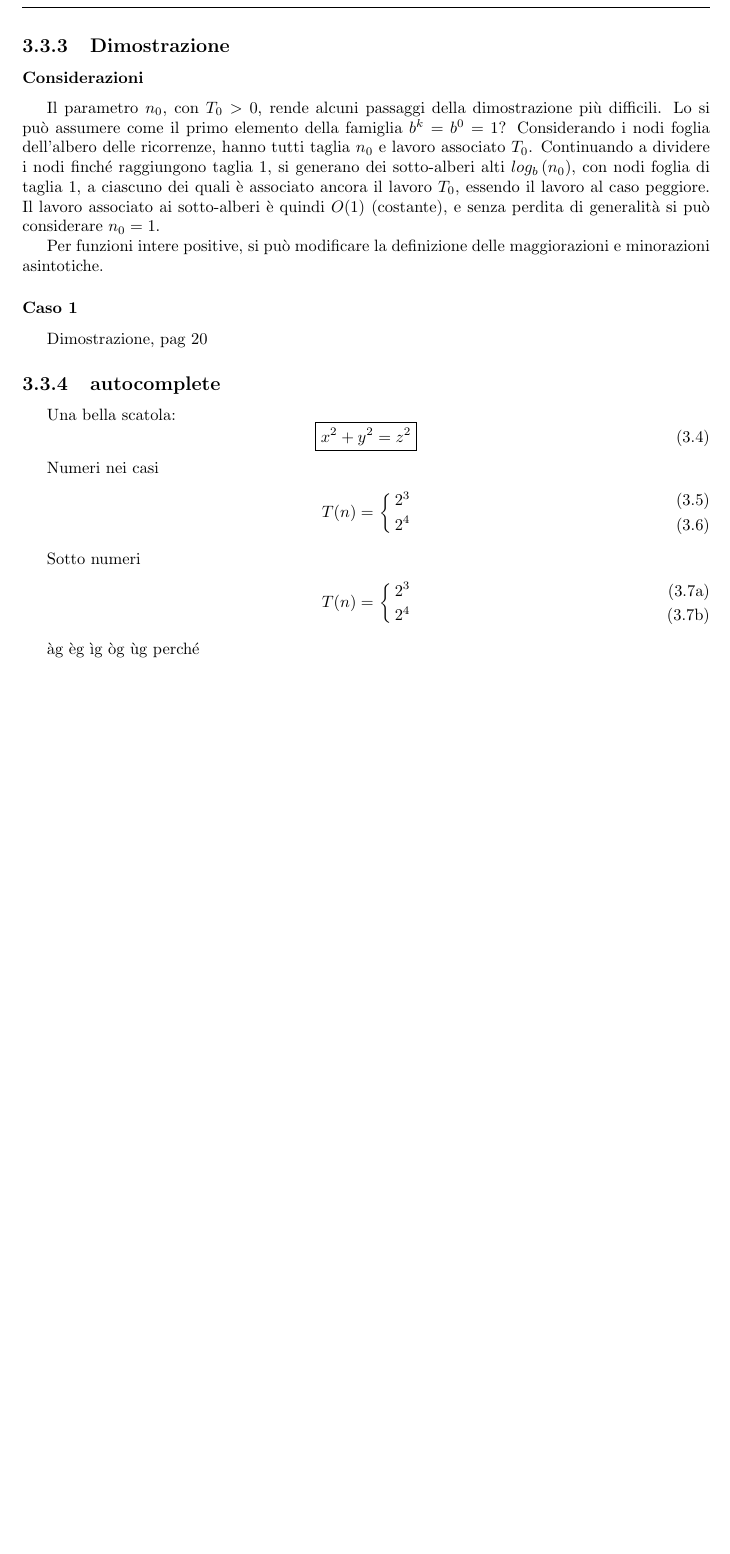
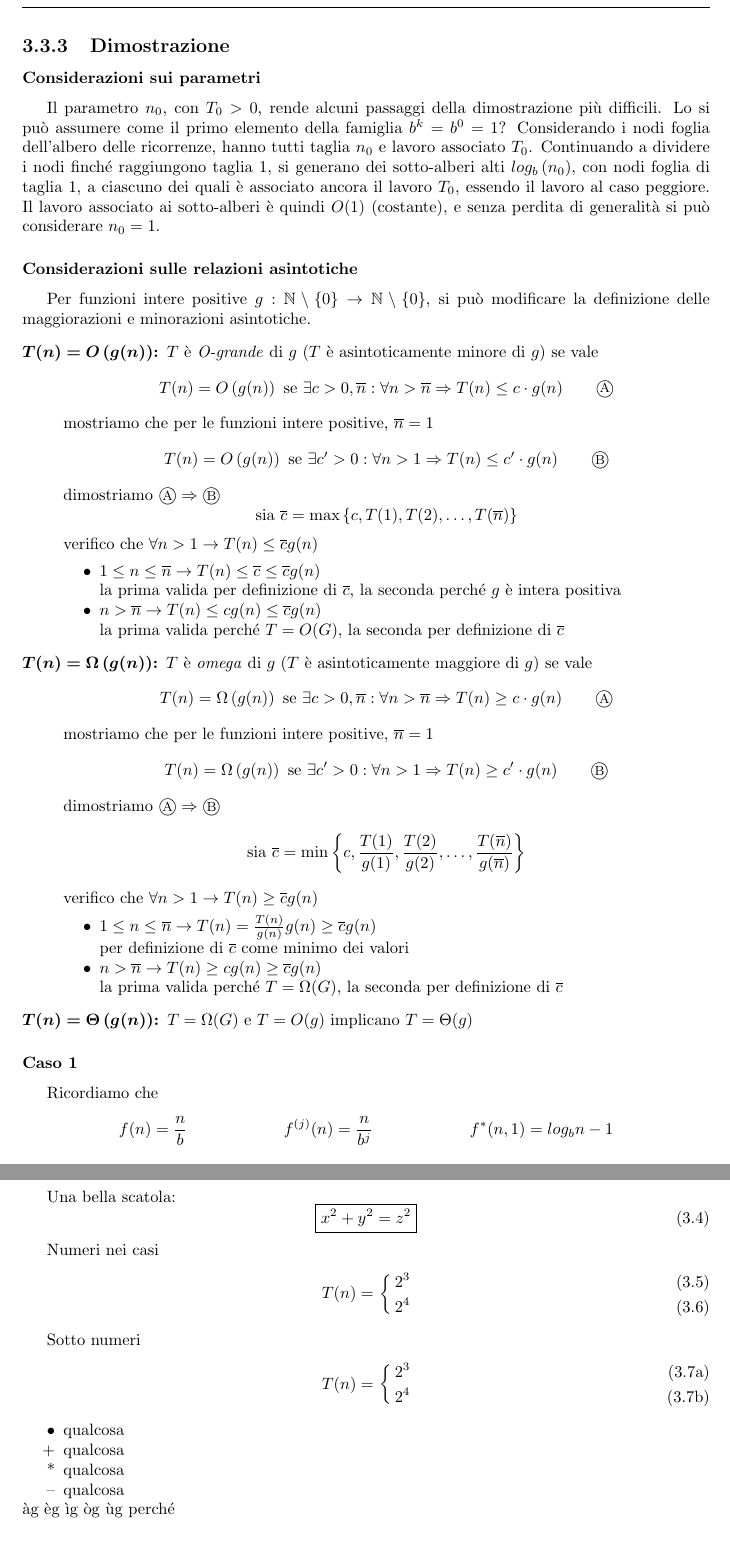
Before and after one commit to pitrisback/alg-ing, a LaTeX book (appunti/main.tex, which reads appunti/chapters/master-theorem.tex): part of page 19 of 21 before the commit and two parts of pages 19 and 20 of 22 after it, the two joined at a grey line, cut so that both start at the same text, the shorter picture padded with empty space. Compiled offline with pdfLaTeX.

Commit message:
Finite considerazioni asintotico

```diff
--- a/appunti/chapters/master-theorem.tex
+++ b/appunti/chapters/master-theorem.tex
@@ -384,14 +384,56 @@ Note:
 
 \subsection{Dimostrazione}
 
-\subsubsection{Considerazioni}
+\subsubsection{Considerazioni sui parametri}
 % Considerazioni sull'asintotico, pag 18.9, 19
 Il parametro $n_0$, con $T_0>0$, rende alcuni passaggi della dimostrazione più difficili. Lo si può assumere come il primo elemento della famiglia $b^k=b^0=1$? Considerando i nodi foglia dell'albero delle ricorrenze, hanno tutti taglia $n_0$ e lavoro associato $T_0$. Continuando a dividere i nodi finché raggiungono taglia $1$, si generano dei sotto-alberi alti $log_b \left( n_0 \right)$, con nodi foglia di taglia $1$, a ciascuno dei quali è associato ancora il lavoro $T_0$, essendo il lavoro al caso peggiore. Il lavoro associato ai sotto-alberi è quindi $O(1)$ (costante), e senza perdita di generalità si può considerare $n_0=1$.
 
-Per funzioni intere positive, si può modificare la definizione delle maggiorazioni e minorazioni asintotiche.
+\subsubsection{Considerazioni sulle relazioni asintotiche}
+% Considerazioni sull'asintotico, pag 18.9, 19
+Per funzioni intere positive $g: \mathbb{N} \setminus \{0\} \rightarrow  \mathbb{N} \setminus \{0\}$, si può modificare la definizione delle maggiorazioni e minorazioni asintotiche.
+\begin{description}
+    \item[$\bm{T(n)=O \left( g(n) \right)}$:]
+        $T$ è \textit{O-grande} di $g$ ($T$ è asintoticamente minore di $g$) se vale
+        $$T(n) = O\left(g(n)\right)\text{ se }\exists c>0,\overline{n}:
+            \forall n>\overline{n}\Rightarrow T(n)\leq c\cdot g(n) \qquad \circola{A}$$
+        mostriamo che per le funzioni intere positive, $\overline{n}=1$
+        $$T(n) = O\left(g(n)\right)\text{ se }\exists c'>0:
+            \forall n>1 \Rightarrow T(n)\leq c'\cdot g(n) \qquad \circola{B}$$
+        dimostriamo $ \circola{A} \Rightarrow \circola{B}$
+        $$ \text{sia } \overline{c} = \max \left\{ c, T(1), T(2), \dots, T( \overline{n} ) \right\} $$
+        verifico che $ \forall n>1 \rightarrow T(n) \leq \overline{c} g(n) $
+        \begin{itemize}[noitemsep,topsep=0pt,parsep=0pt,partopsep=0pt]
+            \item $1 \leq n \leq \overline{n} \rightarrow T(n) \leq \overline{c} \leq \overline{c}g(n) $ \\
+                la prima valida per definizione di $ \overline{c} $, la seconda perché $g$ è intera positiva
+            \item $ n > \overline{n} \rightarrow T(n) \leq cg(n) \leq \overline{c}g(n)$ \\
+                la prima valida perché $T=O(G)$, la seconda per definizione di $\overline{c}$
+        \end{itemize}
+    \item[$\bm{T(n)=\Omega \left( g(n) \right)}$:]
+        $T$ è \textit{omega} di $g$ ($T$ è asintoticamente maggiore di $g$) se vale
+        $$T(n) = \Omega \left(g(n)\right)\text{ se }\exists c>0,\overline{n}:
+            \forall n>\overline{n}\Rightarrow T(n)\geq c\cdot g(n) \qquad \circola{A}$$
+        mostriamo che per le funzioni intere positive, $\overline{n}=1$
+        $$T(n) = \Omega \left(g(n)\right)\text{ se }\exists c'>0:
+            \forall n>1 \Rightarrow T(n)\geq c'\cdot g(n) \qquad \circola{B}$$
+        dimostriamo $ \circola{A} \Rightarrow \circola{B}$
+        $$ \text{sia } \overline{c} = \min \left\{ c, \frac{T(1)}{g(1)}, \frac{T(2)}{g(2)} ,
+            \dots, \frac{T( \overline{n})}{ g( \overline{n}) } \right\} $$
+        verifico che $ \forall n>1 \rightarrow T(n) \geq \overline{c} g(n) $
+        \begin{itemize}[noitemsep,topsep=0pt,parsep=0pt,partopsep=0pt]
+            \item $1 \leq n \leq \overline{n} \rightarrow T(n) = \frac{T(n)}{g(n)}g(n) \geq \overline{c}g(n) $ \\
+                per definizione di $ \overline{c} $ come minimo dei valori
+            \item $ n > \overline{n} \rightarrow T(n) \geq cg(n) \geq \overline{c}g(n)$ \\
+                la prima valida perché $T=\Omega(G)$, la seconda per definizione di $\overline{c}$
+        \end{itemize}
+    \item[$\bm{T(n)=\Theta \left( g(n) \right)}$:] $T=\Omega(G)$ e $T=O(g)$ implicano $T=\Theta(g)$
+\end{description}
 
 \subsubsection{Caso 1}
-Dimostrazione, pag 20
+% Dimostrazione, pag 20
+Ricordiamo che
+\begin{align*}
+    f(n)&= \frac{n}{b} & f^{(j)}(n) &= \frac{n}{b^j} & f^*(n,1) &= log_b n -1
+\end{align*}
 
 
 \subsection{autocomplete}
@@ -412,6 +454,12 @@ Sotto numeri
     2^4
 \end{subnumcases}
 
+\begin{itemize}[noitemsep,topsep=0pt,parsep=0pt,partopsep=0pt]
+    \item qualcosa
+    \item[+] qualcosa
+    \item[*] qualcosa
+    \item[--] qualcosa
+\end{itemize}
 àg
 èg
 ìg
```
